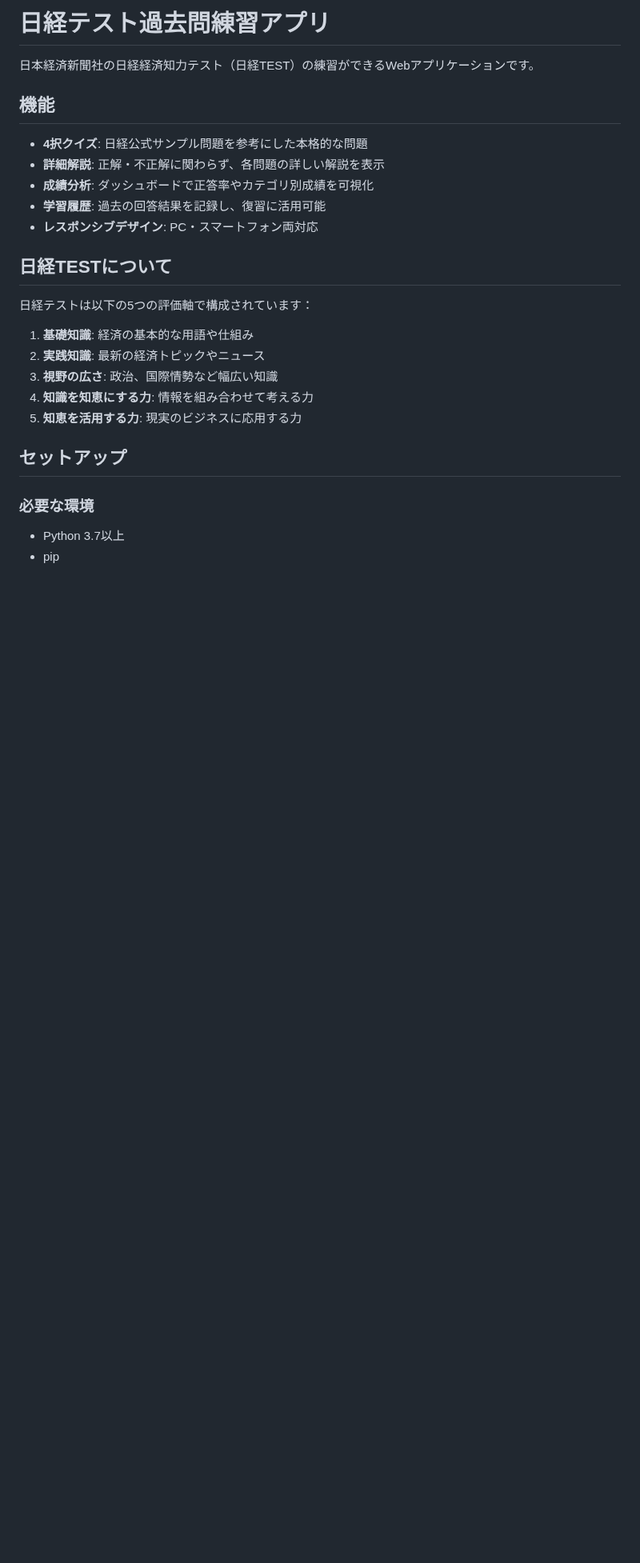
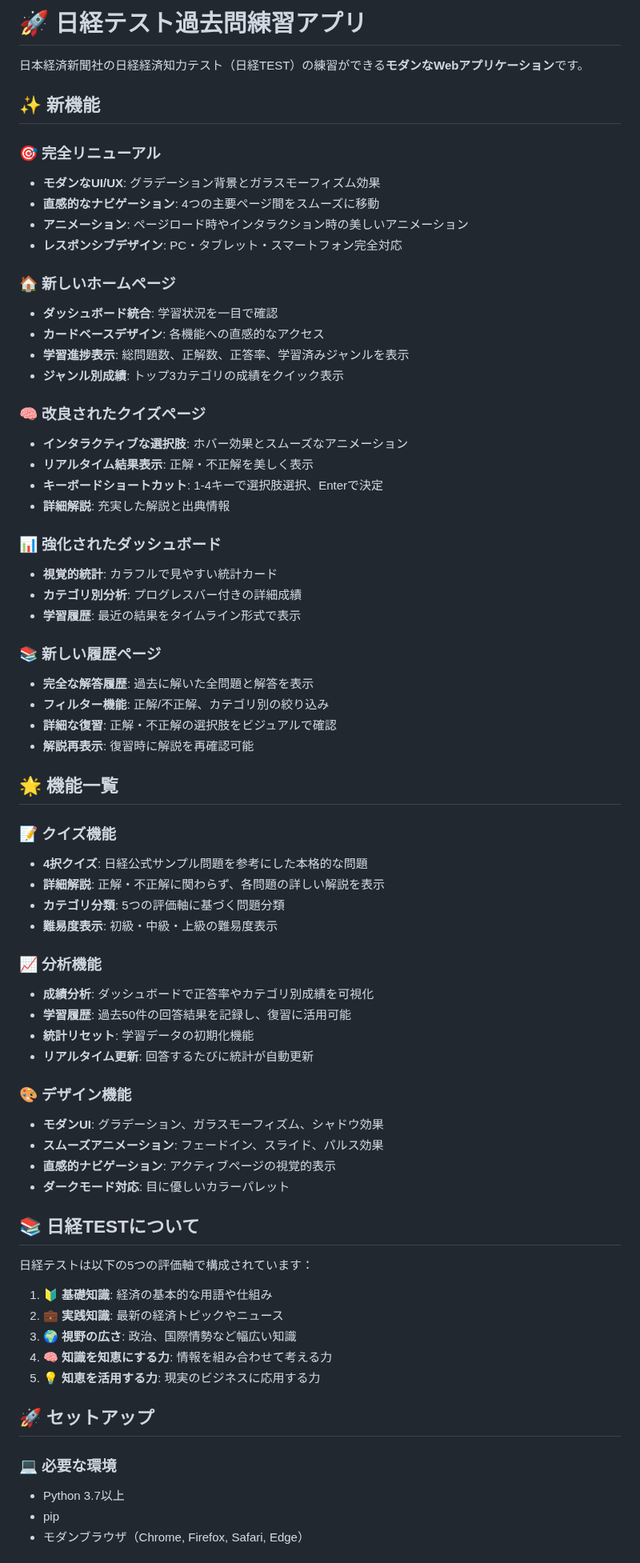
Before and after one commit to d01ki/nikkei-quiz, a Markdown page: README.md, the part around one of its changes. Shown at 80% size. Drawn GitHub-style; blank space fills up the shorter version.

```diff
--- a/README.md
+++ b/README.md
@@ -1,28 +1,72 @@
-# 日経テスト過去問練習アプリ
+# 🚀 日経テスト過去問練習アプリ
 
-日本経済新聞社の日経経済知力テスト（日経TEST）の練習ができるWebアプリケーションです。
+日本経済新聞社の日経経済知力テスト（日経TEST）の練習ができる**モダンなWebアプリケーション**です。
 
-## 機能
+## ✨ 新機能
 
+### 🎯 完全リニューアル
+- **モダンなUI/UX**: グラデーション背景とガラスモーフィズム効果
+- **直感的なナビゲーション**: 4つの主要ページ間をスムーズに移動
+- **アニメーション**: ページロード時やインタラクション時の美しいアニメーション
+- **レスポンシブデザイン**: PC・タブレット・スマートフォン完全対応
+
+### 🏠 新しいホームページ
+- **ダッシュボード統合**: 学習状況を一目で確認
+- **カードベースデザイン**: 各機能への直感的なアクセス
+- **学習進捗表示**: 総問題数、正解数、正答率、学習済みジャンルを表示
+- **ジャンル別成績**: トップ3カテゴリの成績をクイック表示
+
+### 🧠 改良されたクイズページ
+- **インタラクティブな選択肢**: ホバー効果とスムーズなアニメーション
+- **リアルタイム結果表示**: 正解・不正解を美しく表示
+- **キーボードショートカット**: 1-4キーで選択肢選択、Enterで決定
+- **詳細解説**: 充実した解説と出典情報
+
+### 📊 強化されたダッシュボード
+- **視覚的統計**: カラフルで見やすい統計カード
+- **カテゴリ別分析**: プログレスバー付きの詳細成績
+- **学習履歴**: 最近の結果をタイムライン形式で表示
+
+### 📚 新しい履歴ページ
+- **完全な解答履歴**: 過去に解いた全問題と解答を表示
+- **フィルター機能**: 正解/不正解、カテゴリ別の絞り込み
+- **詳細な復習**: 正解・不正解の選択肢をビジュアルで確認
+- **解説再表示**: 復習時に解説を再確認可能
+
+## 🌟 機能一覧
+
+### 📝 クイズ機能
 - **4択クイズ**: 日経公式サンプル問題を参考にした本格的な問題
 - **詳細解説**: 正解・不正解に関わらず、各問題の詳しい解説を表示
+- **カテゴリ分類**: 5つの評価軸に基づく問題分類
+- **難易度表示**: 初級・中級・上級の難易度表示
+
+### 📈 分析機能
 - **成績分析**: ダッシュボードで正答率やカテゴリ別成績を可視化
-- **学習履歴**: 過去の回答結果を記録し、復習に活用可能
-- **レスポンシブデザイン**: PC・スマートフォン両対応
+- **学習履歴**: 過去50件の回答結果を記録し、復習に活用可能
+- **統計リセット**: 学習データの初期化機能
+- **リアルタイム更新**: 回答するたびに統計が自動更新
 
-## 日経TESTについて
+### 🎨 デザイン機能
+- **モダンUI**: グラデーション、ガラスモーフィズム、シャドウ効果
+- **スムーズアニメーション**: フェードイン、スライド、パルス効果
+- **直感的ナビゲーション**: アクティブページの視覚的表示
+- **ダークモード対応**: 目に優しいカラーパレット
+
+## 📚 日経TESTについて
 
 日経テストは以下の5つの評価軸で構成されています：
 
-1. **基礎知識**: 経済の基本的な用語や仕組み
-2. **実践知識**: 最新の経済トピックやニュース
-3. **視野の広さ**: 政治、国際情勢など幅広い知識
-4. **知識を知恵にする力**: 情報を組み合わせて考える力
-5. **知恵を活用する力**: 現実のビジネスに応用する力
+1. **🔰 基礎知識**: 経済の基本的な用語や仕組み
+2. **💼 実践知識**: 最新の経済トピックやニュース
+3. **🌍 視野の広さ**: 政治、国際情勢など幅広い知識
+4. **🧠 知識を知恵にする力**: 情報を組み合わせて考える力
+5. **💡 知恵を活用する力**: 現実のビジネスに応用する力
 
-## セットアップ
+## 🚀 セットアップ
 
-### 必要な環境
+### 💻 必要な環境
 - Python 3.7以上
 - pip
+- モダンブラウザ（Chrome, Firefox, Safari, Edge）
 
```
Also changed, not shown: other parts of README.md (+128 -38 lines).
